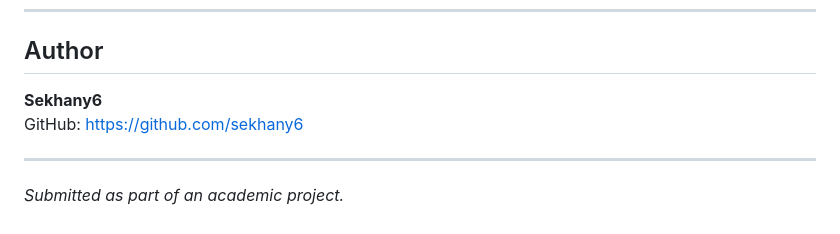
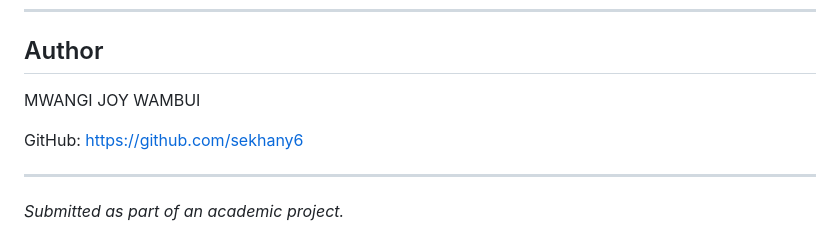
Before and after one commit to sekhany6/Maternal_Clinic_Reminder_System, a Markdown page: README.md, the part around the change. GitHub-like rendering.

Commit message:
Update author information in README.md

```diff
--- a/README.md
+++ b/README.md
@@ -170,7 +170,8 @@ Once the server is running, the system will:
 
 ## Author
 
-**Sekhany6**
+MWANGI JOY WAMBUI
+
 GitHub: [https://github.com/sekhany6](https://github.com/sekhany6)
 
 ---
```
